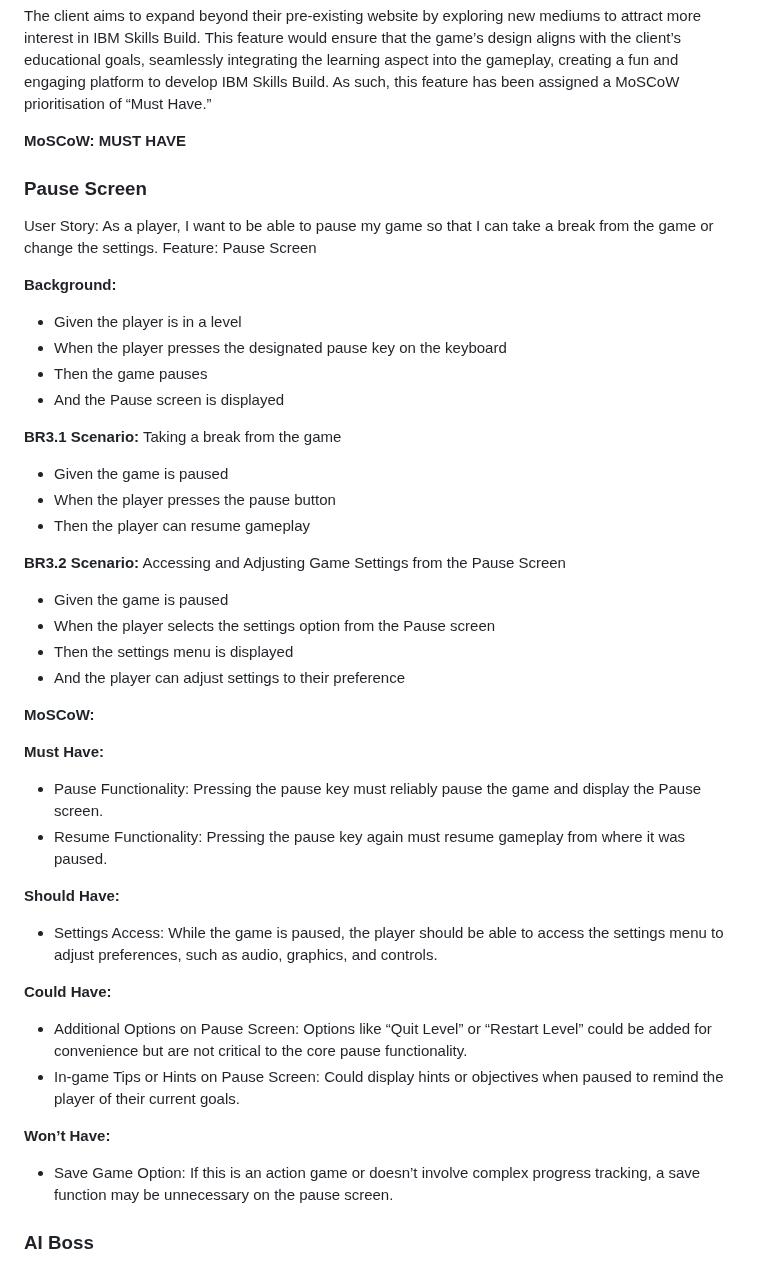
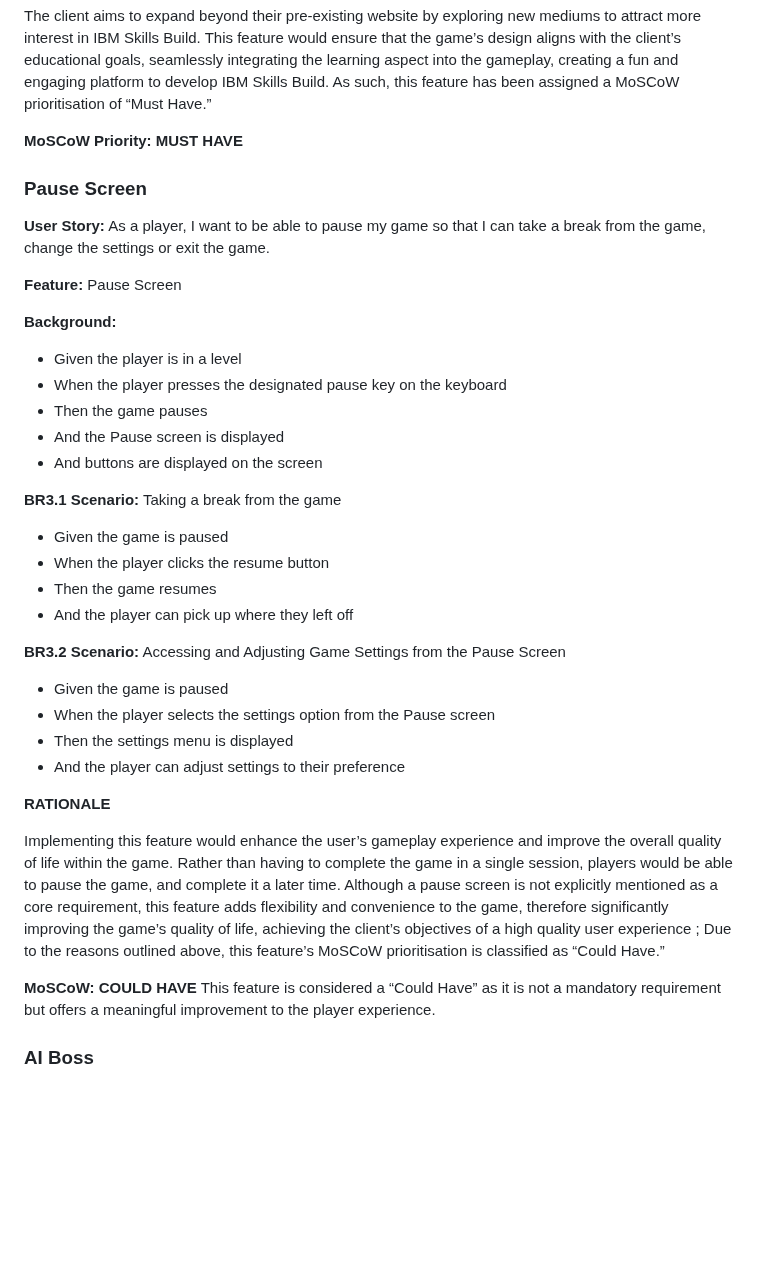
Before and after one commit to COMP2281/software-engineering-group24-25-05, a Markdown page: documentation/requirements.md, the part around the change. Drawn GitHub-style; blank space fills up the shorter version.

Commit message:
Update requirements.md
updated 2.2.3

```diff
--- a/documentation/requirements.md
+++ b/documentation/requirements.md
@@ -184,24 +184,28 @@ As a player, I want to answer AI, Cybersecurity, and Data Analytics questions fr
 The client aims to expand beyond their pre-existing website by exploring new mediums to attract more interest in IBM Skills Build.
 This feature would ensure that the game’s design aligns with the client’s educational goals, seamlessly integrating the learning aspect into the gameplay, creating a fun and engaging platform to develop IBM Skills Build. As such, this feature has been assigned a MoSCoW prioritisation of “Must Have.”
 
-**MoSCoW: MUST HAVE**
+**MoSCoW Priority: MUST HAVE**
 
 
 
 ### Pause Screen
-User Story: As a player, I want to be able to pause my game so that I can take a break from the game or change the settings.
-Feature: Pause Screen
+**User Story:**
+As a player, I want to be able to pause my game so that I can take a break from the game, change the settings or exit the game.
+
+**Feature:** Pause Screen
 
 **Background:**
 - Given the player is in a level
 - When the player presses the designated pause key on the keyboard
 - Then the game pauses
 - And the Pause screen is displayed
+- And buttons are displayed on the screen
 
 **BR3.1 Scenario:** Taking a break from the game
 - Given the game is paused
-- When the player presses the pause button
-- Then the player can resume gameplay
+- When the player clicks the resume button
+- Then the game resumes
+- And the player can pick up where they left off
 
 **BR3.2 Scenario:** Accessing and Adjusting Game Settings from the Pause Screen
 - Given the game is paused
@@ -209,22 +213,12 @@ Feature: Pause Screen
 - Then the settings menu is displayed
 - And the player can adjust settings to their preference
 
-**MoSCoW:**
+**RATIONALE**
 
-**Must Have:**
-- Pause Functionality: Pressing the pause key must reliably pause the game and display the Pause screen.
-- Resume Functionality: Pressing the pause key again must resume gameplay from where it was paused.
+Implementing this feature would enhance the user’s gameplay experience and improve the overall quality of life within the game. Rather than having to complete the game in a single session, players would be able to pause the game, and complete it a later time. Although a pause screen is not explicitly mentioned as a core requirement, this feature adds flexibility and convenience to the game, therefore significantly improving the game’s quality of life, achieving the client’s objectives of a high quality user experience ; Due to the reasons outlined above, this feature’s MoSCoW prioritisation is classified as “Could Have.”
 
-**Should Have:**
-- Settings Access: While the game is paused, the player should be able to access the settings menu to adjust preferences, such as audio, graphics, and controls.
-
-**Could Have:**
-- Additional Options on Pause Screen: Options like “Quit Level” or “Restart Level” could be added for convenience but are not critical to the core pause functionality.
-- In-game Tips or Hints on Pause Screen: Could display hints or objectives when paused to remind the player of their current goals.
-
-**Won’t Have:**
-- Save Game Option: If this is an action game or doesn’t involve complex progress tracking, a save function may be unnecessary on the pause screen.
-
+**MoSCoW: COULD HAVE**
+This feature is considered a “Could Have” as it is not a mandatory requirement but offers a meaningful improvement to the player experience.
 
 
 ### AI Boss
```
